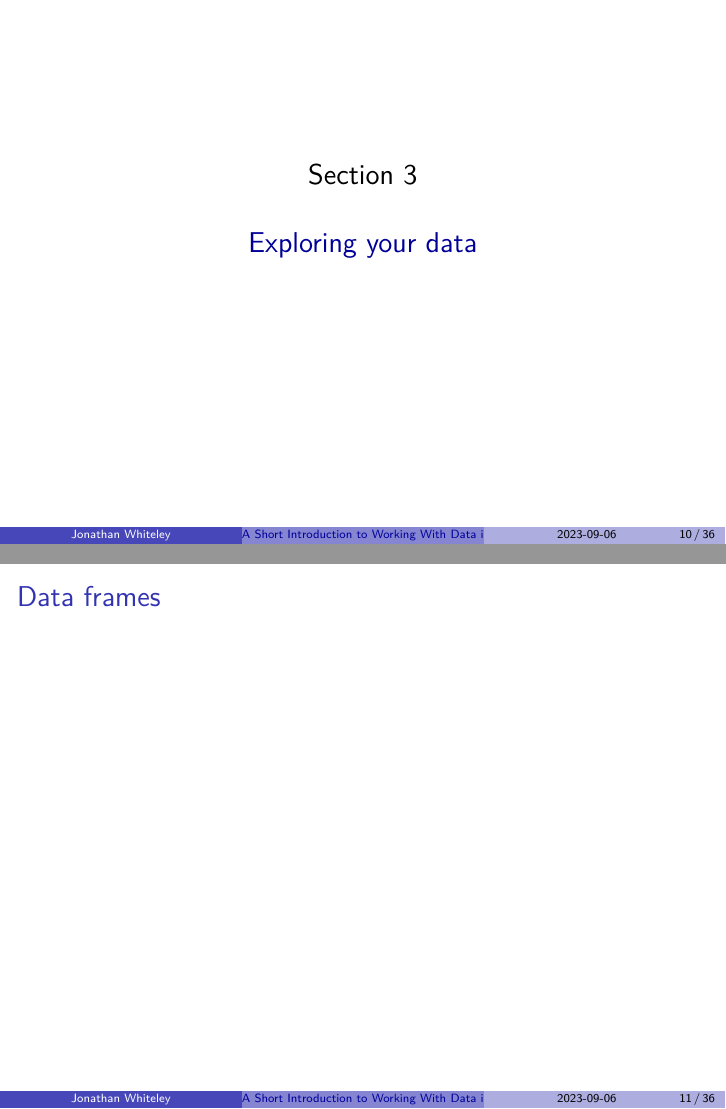
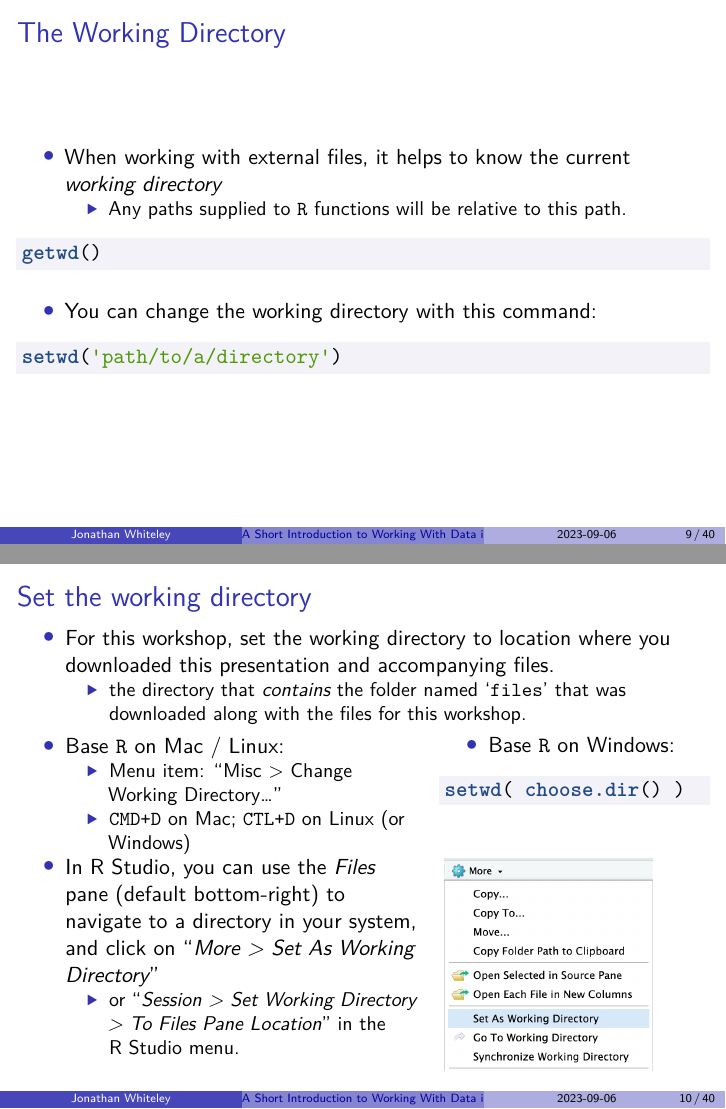
Before and after one commit to jawhiteley/R_training_jaw, an R Markdown document (R2_data_scripting/R_data_scripting.Rmd): pages 10 and 11 of 36 before the commit and pages 9 and 10 of 40 after it, joined at a grey line. The pictures show the output file R2_data_scripting/R_data_scripting.pdf that the author committed with the source.

Commit message:
Add slides on Working Directory and csv files

````diff
--- a/R2_data_scripting/R_data_scripting.Rmd
+++ b/R2_data_scripting/R_data_scripting.Rmd
@@ -127,4 +127,64 @@ Find what works for _you_.
 
 # Loading data into $\R$
 
-##
+## The Working Directory
+
+- When working with external files, it helps to know the current _working\ directory_
+  - Any paths supplied to $\R$ functions will be relative to this path.
+
+```r
+getwd()
+```
+
+- You can change the working directory with this command:
+
+```r
+setwd('path/to/a/directory')
+```
+
+## Set the working directory
+
+- For this workshop, set the working directory to location where you downloaded
+  this presentation and accompanying files.
+  - the directory that _contains_ the folder named '`files`'
+    that was downloaded along with the files for this workshop.
+
+:::::: {.columns .onlytextwidth}
+::: {.column width="58%"}
+* Base $\R$ on Mac / Linux:
+
+  - Menu item: "Misc > Change Working Directory..."
+  - `CMD+D` on Mac; `CTL+D` on Linux (or Windows)
+
+:::
+::: {.column width="38%"}
+* Base $\R$ on Windows:
+
+```r
+setwd( choose.dir() )
+```
+
+:::
+::::::
+```{=latex}
+\medskip
+```
+:::::: {.columns .onlytextwidth}
+::: {.column width="58%"}
+
+* In R\ Studio,
+  you can use the _Files_ pane (default bottom-right)
+  to navigate to a directory in your system,
+  and click on "*More > Set As Working Directory*"
+  - or "*Session > Set Working Directory > To Files Pane Location*"
+    in the R\ Studio menu.
+
+:::
+::: {.column width="38%"}
+
+![](images/rstudio-set-wd-files.png){width=80%}
+:::
+::::::
+
+::: notes
+  - R Studio also has a menu item to conveniently set the working directory to the same location as a file in the 'Source' pane.
@@ -131,6 +227,5 @@ Find what works for _you_.
 
 <!--
-- working directory
 - read.csv (read.table)
   - local Example File
 - downloading data from the internet (to a temp dir)
````
Also changed, not shown: R2_data_scripting/R_data_scripting.pdf, R2_data_scripting/R_data_scripting.tex, R2_data_scripting/images/rstudio-set-wd-files.png (added), R2_data_scripting/images/rstudio-set-wd-menu.png (added), R2_data_scripting/R_data_scripting.Rmd (36 more changed lines).
